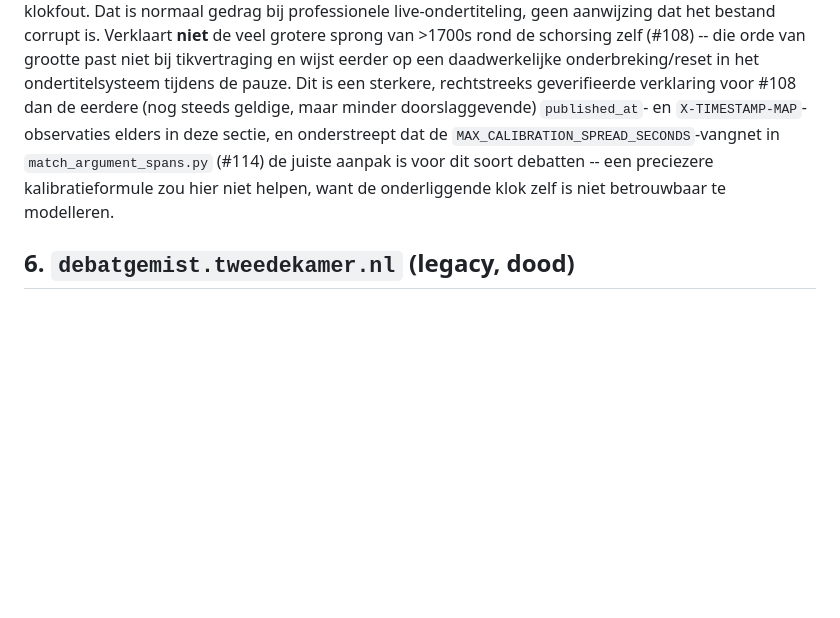
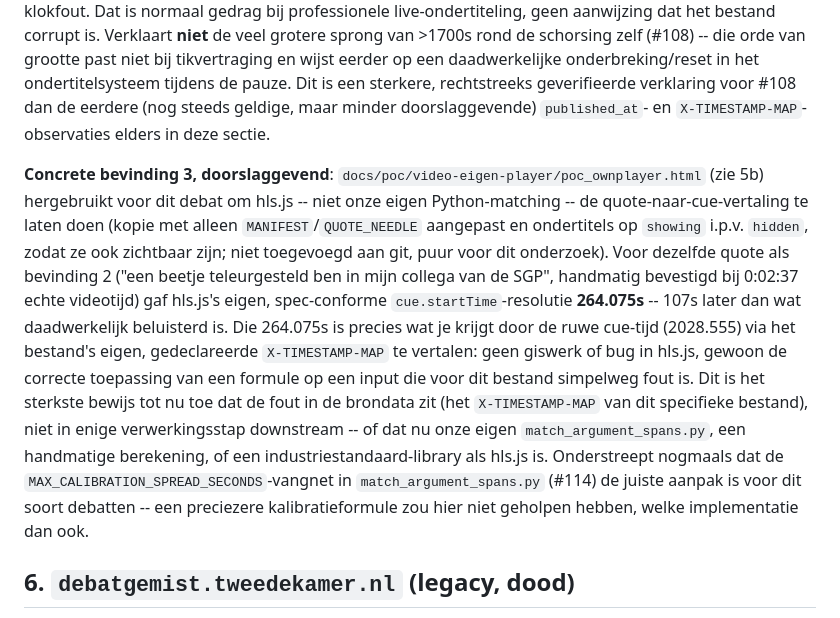
Before and after one commit to SiggyF/bipolariteit, a Markdown page: docs/tk-data-sources-overview.md, the part around the change. Drawn GitHub-style; blank space fills up the shorter version.

Commit message:
Voeg doorslaggevende bevinding toe: hls.js zelf geeft ook fout antwoord
Zelfde quote als bevinding 2 opnieuw opgezocht, nu via de browser/hls.js
(hergebruik van docs/poc/video-eigen-player/poc_ownplayer.html) i.p.v.
onze eigen Python-matching. hls.js's eigen, spec-conforme cue.startTime
komt op 264.075s, 107s later dan wat daadwerkelijk beluisterd is bij
0:02:37 -- en dat getal is exact wat je krijgt door het bestand's eigen
X-TIMESTAMP-MAP-header toe te passen op de ruwe cue-tijd. Bevestigt dat
de fout in de brondata zit (X-TIMESTAMP-MAP van dit specifieke bestand),
niet in enige verwerkingsstap downstream, ongeacht de implementatie.

```diff
--- a/docs/tk-data-sources-overview.md
+++ b/docs/tk-data-sources-overview.md
@@ -177,11 +177,26 @@ past niet bij tikvertraging en wijst eerder op een daadwerkelijke
 onderbreking/reset in het ondertitelsysteem tijdens de pauze. Dit is een
 sterkere, rechtstreeks geverifieerde verklaring voor #108 dan de eerdere
 (nog steeds geldige, maar minder doorslaggevende)
-`published_at`- en `X-TIMESTAMP-MAP`-observaties elders in deze sectie, en
-onderstreept dat de `MAX_CALIBRATION_SPREAD_SECONDS`-vangnet in
-`match_argument_spans.py` (#114) de juiste aanpak is voor dit soort debatten --
-een preciezere kalibratieformule zou hier niet helpen, want de onderliggende
-klok zelf is niet betrouwbaar te modelleren.
+`published_at`- en `X-TIMESTAMP-MAP`-observaties elders in deze sectie.
+
+**Concrete bevinding 3, doorslaggevend**: `docs/poc/video-eigen-player/poc_ownplayer.html`
+(zie 5b) hergebruikt voor dit debat om hls.js -- niet onze eigen Python-matching --
+de quote-naar-cue-vertaling te laten doen (kopie met alleen `MANIFEST`/`QUOTE_NEEDLE`
+aangepast en ondertitels op `showing` i.p.v. `hidden`, zodat ze ook zichtbaar zijn;
+niet toegevoegd aan git, puur voor dit onderzoek). Voor dezelfde quote als bevinding 2
+("een beetje teleurgesteld ben in mijn collega van de SGP", handmatig bevestigd bij
+0:02:37 echte videotijd) gaf hls.js's eigen, spec-conforme `cue.startTime`-resolutie
+**264.075s** -- 107s later dan wat daadwerkelijk beluisterd is. Die 264.075s is
+precies wat je krijgt door de ruwe cue-tijd (2028.555) via het bestand's eigen,
+gedeclareerde `X-TIMESTAMP-MAP` te vertalen: geen giswerk of bug in hls.js, gewoon de
+correcte toepassing van een formule op een input die voor dit bestand simpelweg fout
+is. Dit is het sterkste bewijs tot nu toe dat de fout in de brondata zit (het
+`X-TIMESTAMP-MAP` van dit specifieke bestand), niet in enige verwerkingsstap
+downstream -- of dat nu onze eigen `match_argument_spans.py`, een handmatige
+berekening, of een industriestandaard-library als hls.js is. Onderstreept nogmaals
+dat de `MAX_CALIBRATION_SPREAD_SECONDS`-vangnet in `match_argument_spans.py` (#114)
+de juiste aanpak is voor dit soort debatten -- een preciezere kalibratieformule zou
+hier niet geholpen hebben, welke implementatie dan ook.
 
 ## 6. `debatgemist.tweedekamer.nl` (legacy, dood)
 
```
